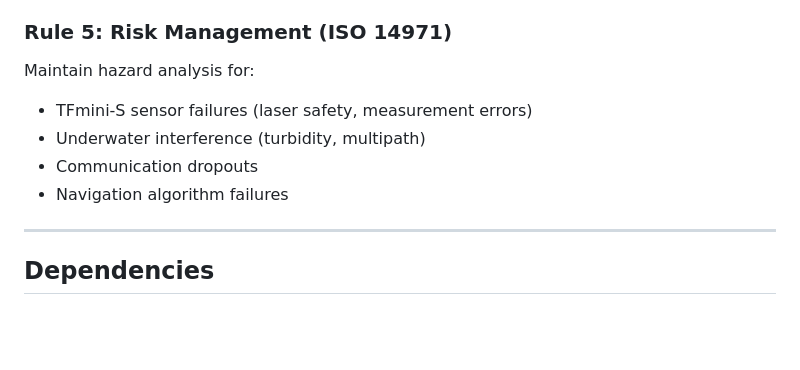
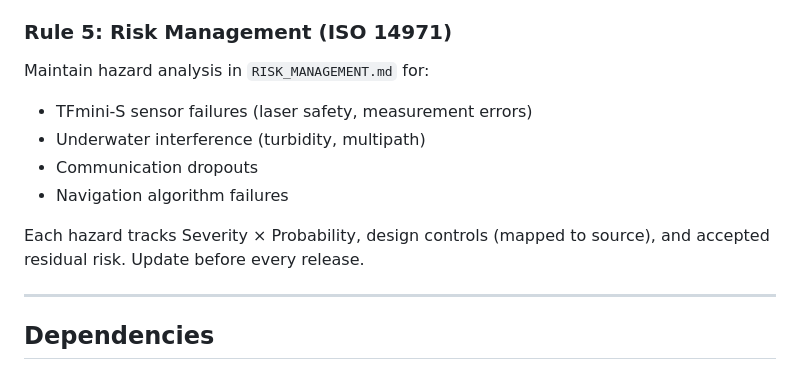
Before and after one commit to Leonidy431/tfmini_lidar, a Markdown page: CLAUDE.md, the part around the change. GitHub-like rendering; blank space fills up the shorter version.

```diff
--- a/CLAUDE.md
+++ b/CLAUDE.md
@@ -139,11 +139,14 @@ Before SLAM processing:
 
 ### Rule 5: Risk Management (ISO 14971)
 
-Maintain hazard analysis for:
+Maintain hazard analysis in `RISK_MANAGEMENT.md` for:
 - TFmini-S sensor failures (laser safety, measurement errors)
 - Underwater interference (turbidity, multipath)
 - Communication dropouts
 - Navigation algorithm failures
+
+Each hazard tracks Severity × Probability, design controls (mapped to source),
+and accepted residual risk. Update before every release.
 
 ---
 
```
Also changed, not shown: RISK_MANAGEMENT.md (added, +184 -0 lines).
